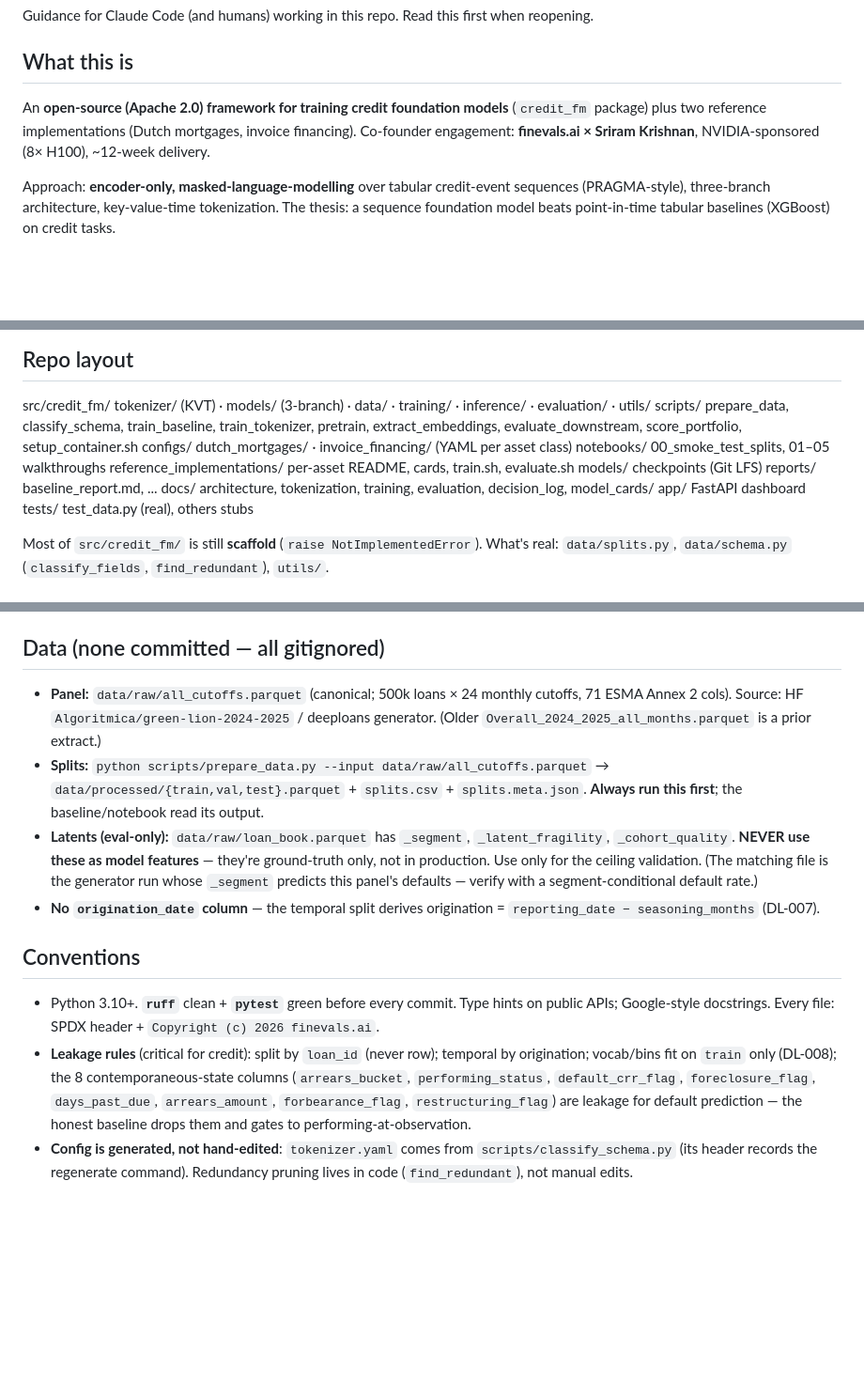
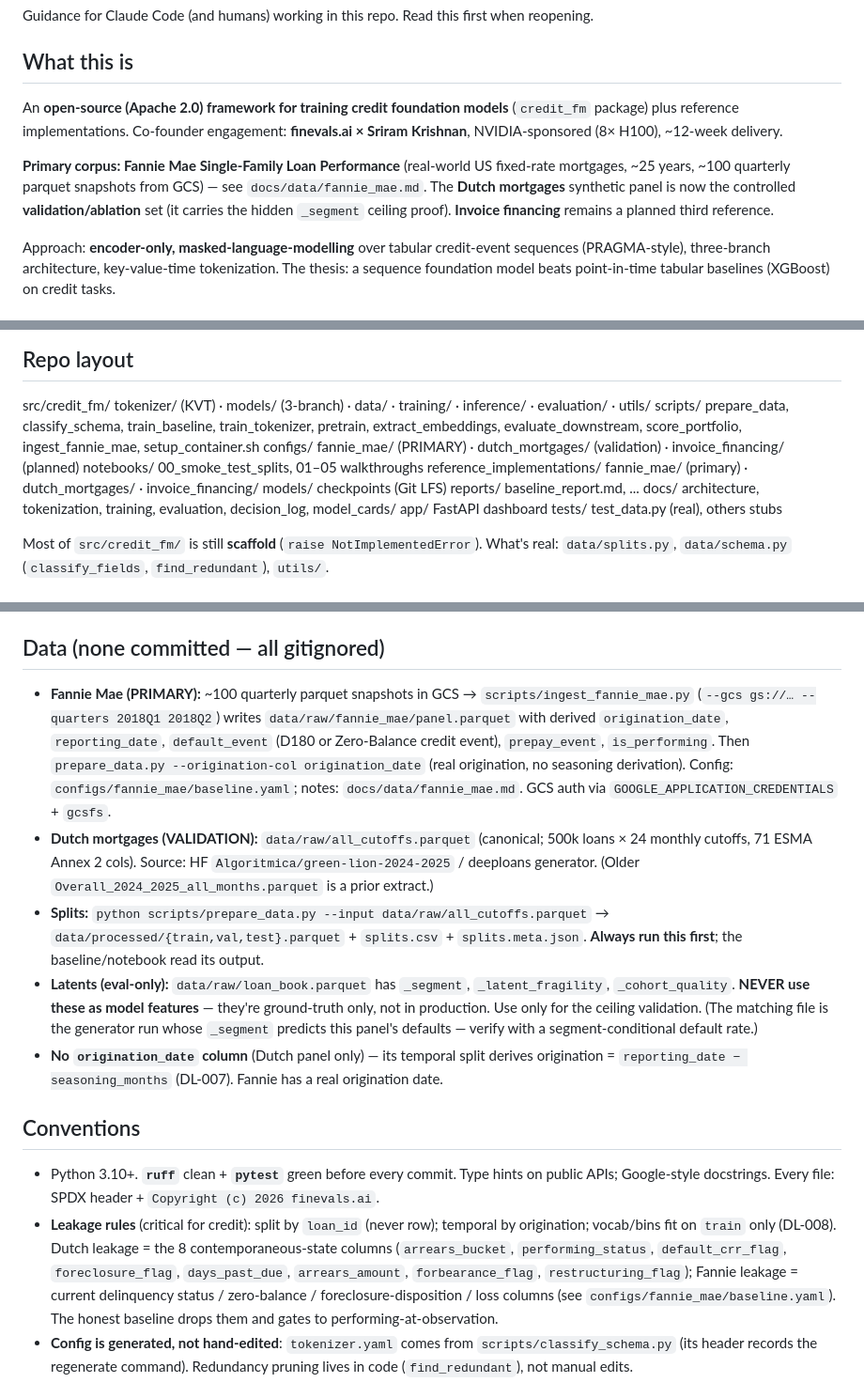
Before and after one commit to sriramarun/credit-foundation-model, a Markdown page: CLAUDE.md, 3 parts joined by grey strips. Shown at 94% size. Rendered like a GitHub page; blank space fills up the shorter version.

```diff
--- a/CLAUDE.md
+++ b/CLAUDE.md
@@ -5,8 +5,14 @@ Guidance for Claude Code (and humans) working in this repo. Read this first when
 ## What this is
 
 An **open-source (Apache 2.0) framework for training credit foundation models** (`credit_fm`
-package) plus two reference implementations (Dutch mortgages, invoice financing). Co-founder
-engagement: **finevals.ai × Sriram Krishnan**, NVIDIA-sponsored (8× H100), ~12-week delivery.
+package) plus reference implementations. Co-founder engagement: **finevals.ai × Sriram
+Krishnan**, NVIDIA-sponsored (8× H100), ~12-week delivery.
+
+**Primary corpus: Fannie Mae Single-Family Loan Performance** (real-world US fixed-rate
+mortgages, ~25 years, ~100 quarterly parquet snapshots from GCS) — see
+`docs/data/fannie_mae.md`. The **Dutch mortgages** synthetic panel is now the controlled
+**validation/ablation** set (it carries the hidden `_segment` ceiling proof). **Invoice
+financing** remains a planned third reference.
 
 Approach: **encoder-only, masked-language-modelling** over tabular credit-event sequences
 (PRAGMA-style), three-branch architecture, key-value-time tokenization. The thesis: a sequence
@@ -26,10 +32,10 @@ foundation model beats point-in-time tabular baselines (XGBoost) on credit tasks
 ## Repo layout
 src/credit_fm/ tokenizer/ (KVT) · models/ (3-branch) · data/ · training/ · inference/ · evaluation/ · utils/
 scripts/ prepare_data, classify_schema, train_baseline, train_tokenizer, pretrain,
-extract_embeddings, evaluate_downstream, score_portfolio, setup_container.sh
-configs/ dutch_mortgages/ · invoice_financing/ (YAML per asset class)
+extract_embeddings, evaluate_downstream, score_portfolio, ingest_fannie_mae, setup_container.sh
+configs/ fannie_mae/ (PRIMARY) · dutch_mortgages/ (validation) · invoice_financing/ (planned)
 notebooks/ 00_smoke_test_splits, 01–05 walkthroughs
-reference_implementations/ per-asset README, cards, train.sh, evaluate.sh
+reference_implementations/ fannie_mae/ (primary) · dutch_mortgages/ · invoice_financing/
 models/ checkpoints (Git LFS) reports/ baseline_report.md, ...
 docs/ architecture, tokenization, training, evaluation, decision_log, model_cards/
 app/ FastAPI dashboard tests/ test_data.py (real), others stubs
@@ -49,7 +55,13 @@ FM is meant to break. `train_baseline.py --book data/raw/loan_book.parquet` show
 **Next:** tokenizer build (`tokenizer/vocabulary.py` → `numeric_bucketer` → `categorical`/
 `temporal` → `KVTTokenizer`, vocab on `train` only) → Milestone **M1**.
 ## Data (none committed — all gitignored)
-- **Panel:** `data/raw/all_cutoffs.parquet` (canonical; 500k loans × 24 monthly cutoffs, 71
+- **Fannie Mae (PRIMARY):** ~100 quarterly parquet snapshots in GCS → `scripts/ingest_fannie_mae.py`
+  (`--gcs gs://… --quarters 2018Q1 2018Q2`) writes `data/raw/fannie_mae/panel.parquet` with derived
+  `origination_date`, `reporting_date`, `default_event` (D180 or Zero-Balance credit event),
+  `prepay_event`, `is_performing`. Then `prepare_data.py --origination-col origination_date`
+  (real origination, no seasoning derivation). Config: `configs/fannie_mae/baseline.yaml`;
+  notes: `docs/data/fannie_mae.md`. GCS auth via `GOOGLE_APPLICATION_CREDENTIALS` + `gcsfs`.
+- **Dutch mortgages (VALIDATION):** `data/raw/all_cutoffs.parquet` (canonical; 500k loans × 24 monthly cutoffs, 71
   ESMA Annex 2 cols). Source: HF `Algoritmica/green-lion-2024-2025` / deeploans generator.
   (Older `Overall_2024_2025_all_months.parquet` is a prior extract.)
 - **Splits:** `python scripts/prepare_data.py --input data/raw/all_cutoffs.parquet` →
@@ -59,16 +71,18 @@ FM is meant to break. `train_baseline.py --book data/raw/loan_book.parquet` show
   `_cohort_quality`. **NEVER use these as model features** — they're ground-truth only, not in
   production. Use only for the ceiling validation. (The matching file is the generator run whose
   `_segment` predicts this panel's defaults — verify with a segment-conditional default rate.)
-- **No `origination_date` column** — the temporal split derives origination =
-  `reporting_date − seasoning_months` (DL-007).
+- **No `origination_date` column** (Dutch panel only) — its temporal split derives origination =
+  `reporting_date − seasoning_months` (DL-007). Fannie has a real origination date.
 ## Conventions
 - Python 3.10+. **`ruff`** clean + **`pytest`** green before every commit. Type hints on public
   APIs; Google-style docstrings. Every file: SPDX header + `Copyright (c) 2026 finevals.ai`.
 - **Leakage rules** (critical for credit): split by `loan_id` (never row); temporal by
-  origination; vocab/bins fit on `train` only (DL-008); the 8 contemporaneous-state columns
-  (`arrears_bucket`, `performing_status`, `default_crr_flag`, `foreclosure_flag`, `days_past_due`,
-  `arrears_amount`, `forbearance_flag`, `restructuring_flag`) are leakage for default prediction —
-  the honest baseline drops them and gates to performing-at-observation.
+  origination; vocab/bins fit on `train` only (DL-008). Dutch leakage = the 8 contemporaneous-state
+  columns (`arrears_bucket`, `performing_status`, `default_crr_flag`, `foreclosure_flag`,
+  `days_past_due`, `arrears_amount`, `forbearance_flag`, `restructuring_flag`); Fannie leakage =
+  current delinquency status / zero-balance / foreclosure-disposition / loss columns
+  (see `configs/fannie_mae/baseline.yaml`). The honest baseline drops them and gates to
+  performing-at-observation.
 - **Config is generated, not hand-edited**: `tokenizer.yaml` comes from `scripts/classify_schema.py`
   (its header records the regenerate command). Redundancy pruning lives in code (`find_redundant`),
   not manual edits.
```
Also changed, not shown: README.md (+20 -9 lines).
